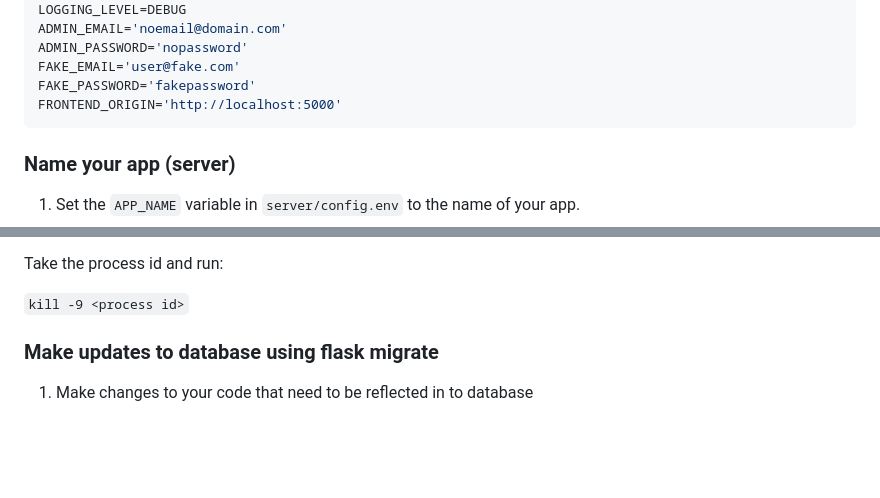
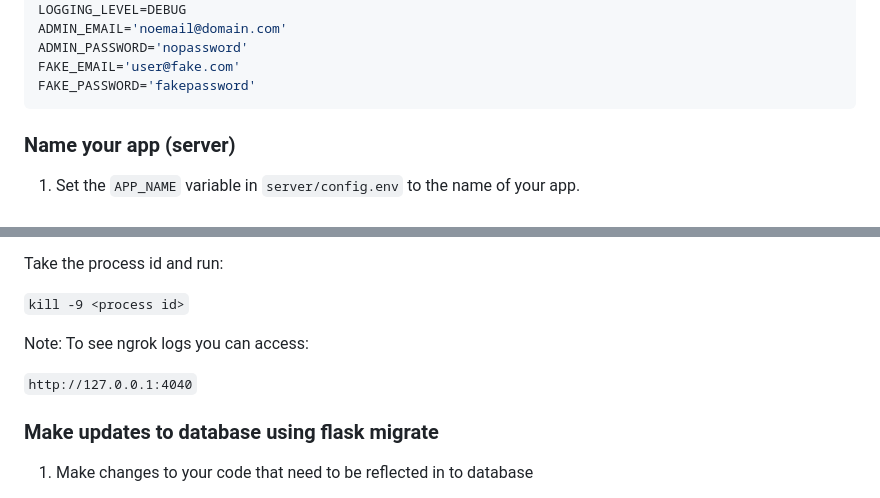
Before and after one commit to BartStolarek/Decoupled-Frontend-Backend-Web-Application-Template, a Markdown page: README.md, 2 parts joined by grey strips. GitHub-like rendering; blank space fills up the shorter version.

````diff
--- a/README.md
+++ b/README.md
@@ -57,7 +57,6 @@ ADMIN_EMAIL='noemail@domain.com'
 ADMIN_PASSWORD='nopassword'
 FAKE_EMAIL='user@fake.com'
 FAKE_PASSWORD='fakepassword'
-FRONTEND_ORIGIN='http://localhost:5000'
 ```
 
 ### Name your app (server)
@@ -228,6 +227,10 @@ Note: If you find that your ngrok has a authentication failed error because of a
 Take the process id and run:
 
 `kill -9 <process id>`
+
+Note: To see ngrok logs you can access:
+
+`http://127.0.0.1:4040`
 
 ### Make updates to database using flask migrate
 
````
Also changed, not shown: other parts of README.md (+1 -1 lines).
